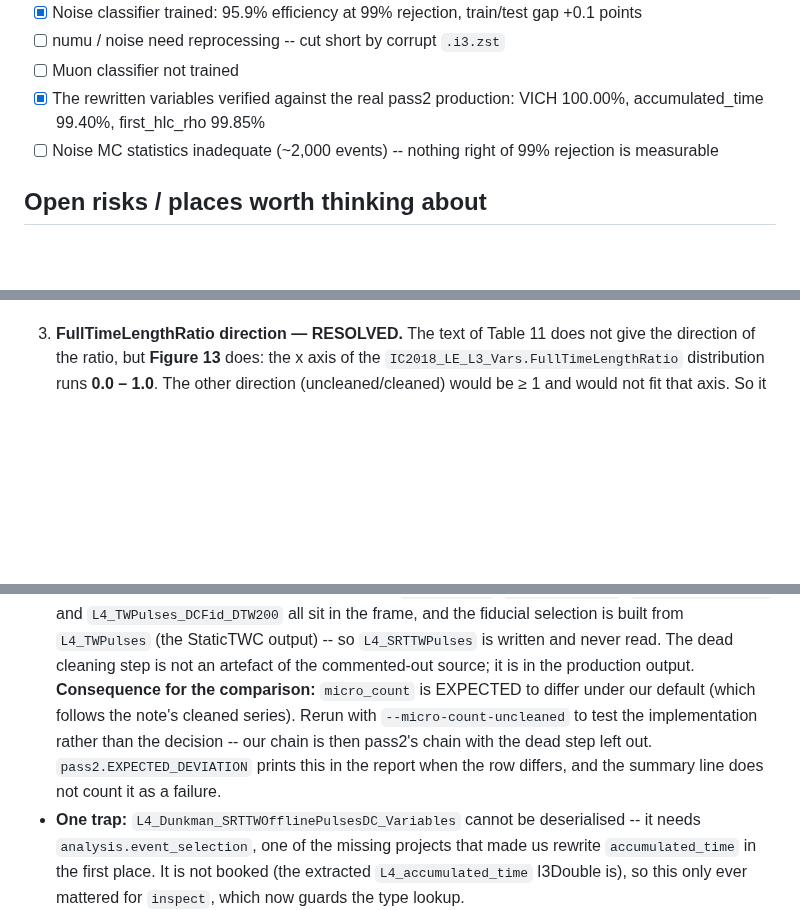
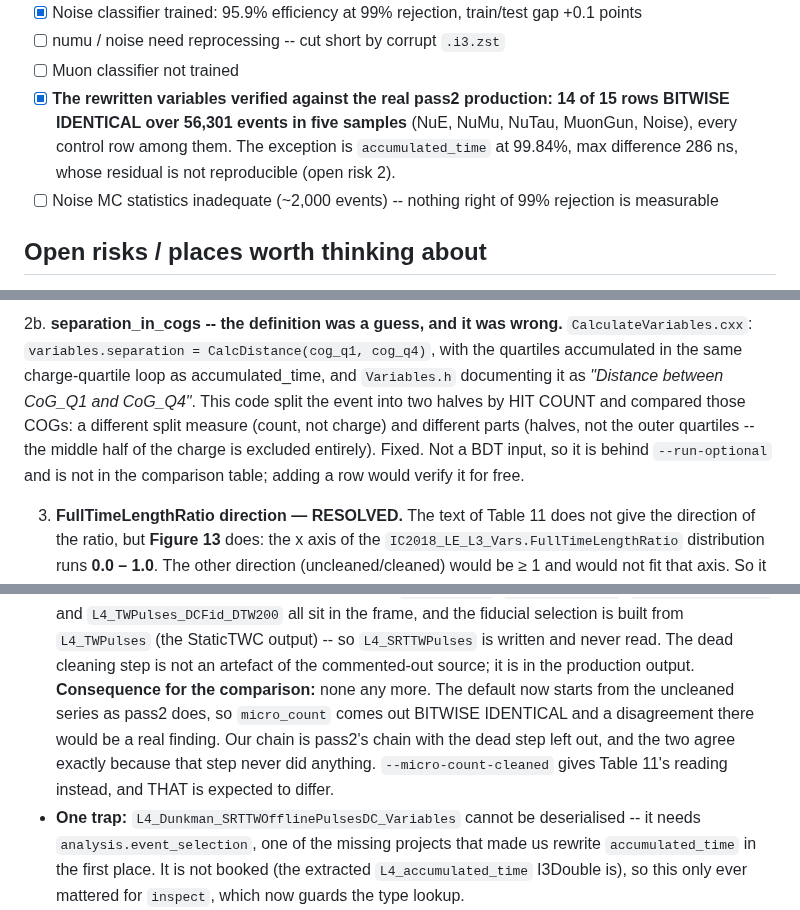
Before and after one commit to KorayGokceler/osncnextl4, a Markdown page: CLAUDE.md, 3 parts joined by grey strips. Drawn GitHub-style; blank space fills up the shorter version.

```diff
--- a/CLAUDE.md
+++ b/CLAUDE.md
@@ -151,8 +151,11 @@ sklearn/joblib, only `lightgbm` + `numpy`.
       gap +0.1 points
 - [ ] numu / noise need reprocessing -- cut short by corrupt `.i3.zst`
 - [ ] Muon classifier not trained
-- [x] The rewritten variables verified against the real pass2 production:
-      VICH 100.00%, accumulated_time 99.40%, first_hlc_rho 99.85%
+- [x] **The rewritten variables verified against the real pass2 production:
+      14 of 15 rows BITWISE IDENTICAL over 56,301 events in five samples**
+      (NuE, NuMu, NuTau, MuonGun, Noise), every control row among them.
+      The exception is `accumulated_time` at 99.84%, max difference 286 ns,
+      whose residual is not reproducible (open risk 2).
 - [ ] Noise MC statistics inadequate (~2,000 events) -- nothing right of 99%
       rejection is measurable
 
@@ -283,3 +318,13 @@ sklearn/joblib, only `lightgbm` + `numpy`.
+2b. **separation_in_cogs -- the definition was a guess, and it was wrong.**
+   `CalculateVariables.cxx`: `variables.separation = CalcDistance(cog_q1,
+   cog_q4)`, with the quartiles accumulated in the same charge-quartile loop
+   as accumulated_time, and `Variables.h` documenting it as *"Distance between
+   CoG_Q1 and CoG_Q4"*.  This code split the event into two halves by HIT
+   COUNT and compared those COGs: a different split measure (count, not
+   charge) and different parts (halves, not the outer quartiles -- the middle
+   half of the charge is excluded entirely).  Fixed.  Not a BDT input, so it
+   is behind `--run-optional` and is not in the comparison table; adding a row
+   would verify it for free.
 
 3. **FullTimeLengthRatio direction — RESOLVED.** The text of Table 11 does not
    give the direction of the ratio, but **Figure 13** does: the x axis of the
@@ -1009,12 +1054,12 @@ the matching level4 file were dumped, so this is **verified**, not assumed:
   StaticTWC output) -- so `L4_SRTTWPulses` is written and never read.  The dead
   cleaning step is not an artefact of the commented-out source; it is in the
   production output.
-  **Consequence for the comparison:** `micro_count` is EXPECTED to differ under
-  our default (which follows the note's cleaned series).  Rerun with
-  `--micro-count-uncleaned` to test the implementation rather than the
-  decision -- our chain is then pass2's chain with the dead step left out.
-  `pass2.EXPECTED_DEVIATION` prints this in the report when the row differs,
-  and the summary line does not count it as a failure.
+  **Consequence for the comparison:** none any more.  The default now starts
+  from the uncleaned series as pass2 does, so `micro_count` comes out BITWISE
+  IDENTICAL and a disagreement there would be a real finding.  Our chain is
+  pass2's chain with the dead step left out, and the two agree exactly because
+  that step never did anything.  `--micro-count-cleaned` gives Table 11's
+  reading instead, and THAT is expected to differ.
 - **One trap:** `L4_Dunkman_SRTTWOfflinePulsesDC_Variables` cannot be
   deserialised -- it needs `analysis.event_selection`, one of the missing
   projects that made us rewrite `accumulated_time` in the first place.  It is
```
Also changed, not shown: other parts of CLAUDE.md (+78 -46 lines).
